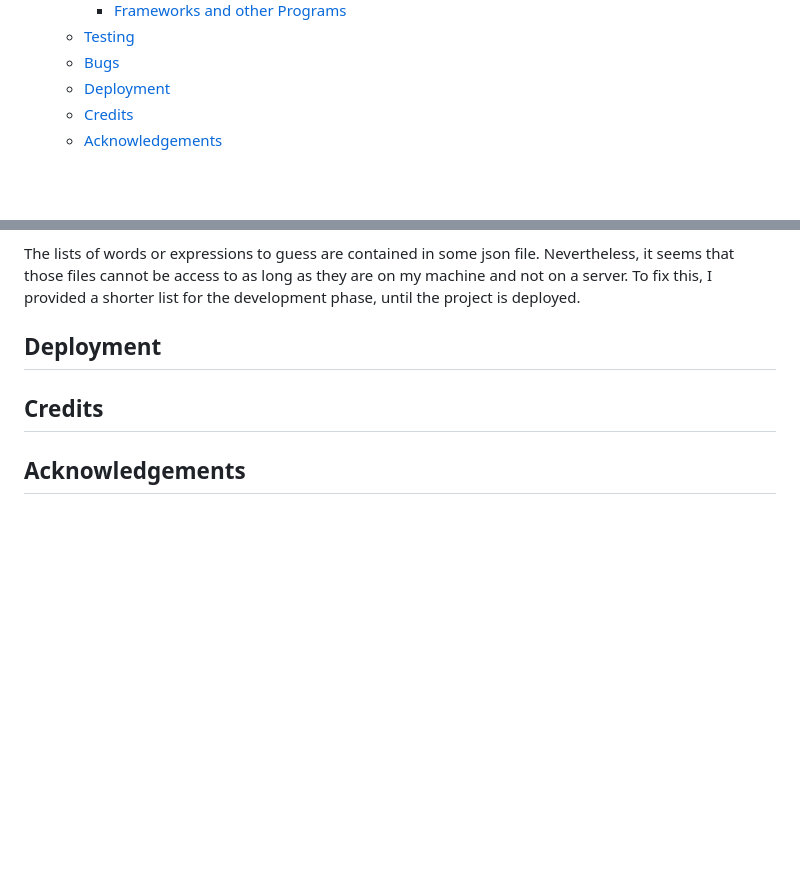
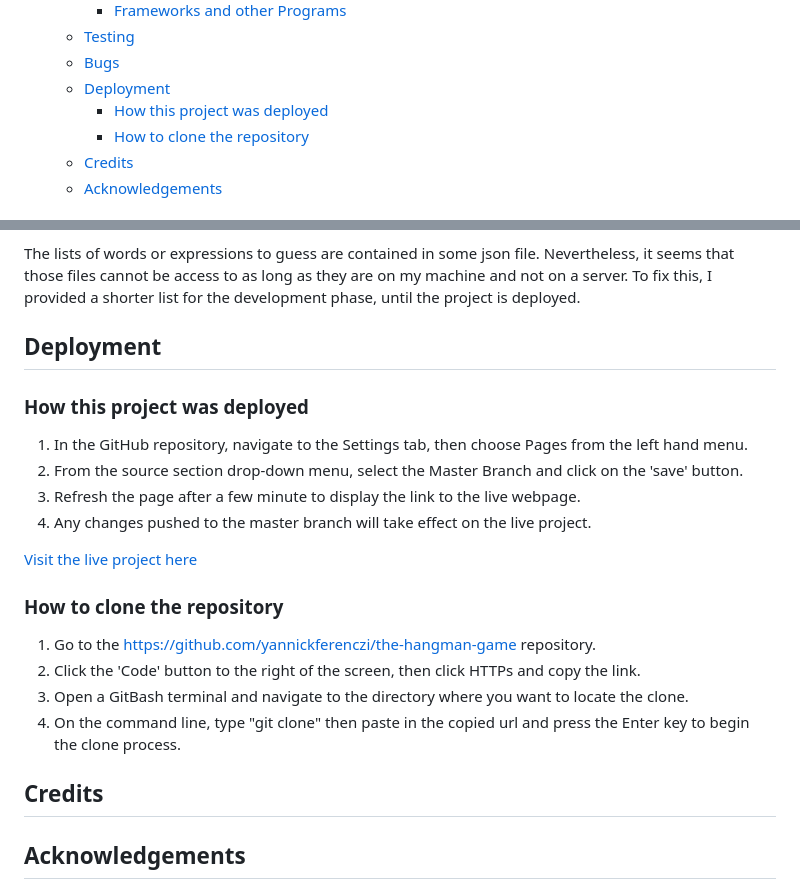
Before and after one commit to yannickferenczi/the-hangman-game, a Markdown page: README.md, 2 parts joined by grey strips. GitHub-like rendering; blank space fills up the shorter version.

Commit message:
Add a deployment section to the README.md file

```diff
--- a/README.md
+++ b/README.md
@@ -26,6 +26,8 @@ This is a web application of the famous 'Hangman Game'. It allows the user to pl
   - [Testing](#testing)
   - [Bugs](#bugs)
   - [Deployment](#deployment)
+    - [How this project was deployed](#how-this-project-was-deployed)
+    - [How to clone the repository](#how-to-clone-the-repository)
   - [Credits](#credits)
   - [Acknowledgements](#acknowledgements)
 
@@ -98,6 +100,22 @@ To fix this, I provided a shorter list for the development phase, until the proj
 
 ## Deployment
 
+### How this project was deployed
+
+1. In the GitHub repository, navigate to the Settings tab, then choose Pages from the left hand menu.
+2. From the source section drop-down menu, select the Master Branch and click on the 'save' button.
+3. Refresh the page after a few minute to display the link to the live webpage.
+4. Any changes pushed to the master branch will take effect on the live project.
+
+[Visit the live project here](https://yannickferenczi.github.io/the-hangman-game/)
+
+### How to clone the repository
+
+1. Go to the <https://github.com/yannickferenczi/the-hangman-game> repository.
+2. Click the 'Code' button to the right of the screen, then click HTTPs and copy the link.
+3. Open a GitBash terminal and navigate to the directory where you want to locate the clone.
+4. On the command line, type "git clone" then paste in the copied url and press the Enter key to begin the clone process.
+
 ## Credits
 
 ## Acknowledgements
```
